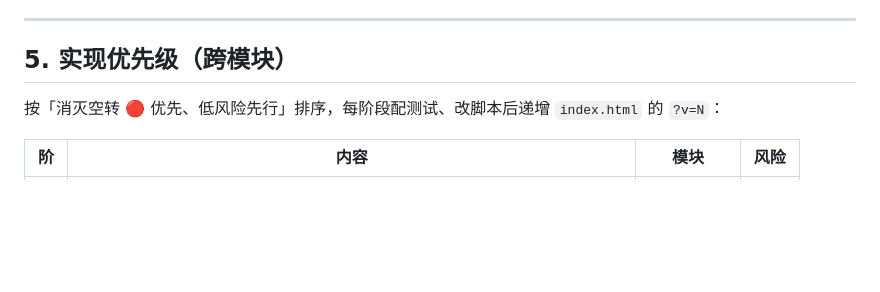
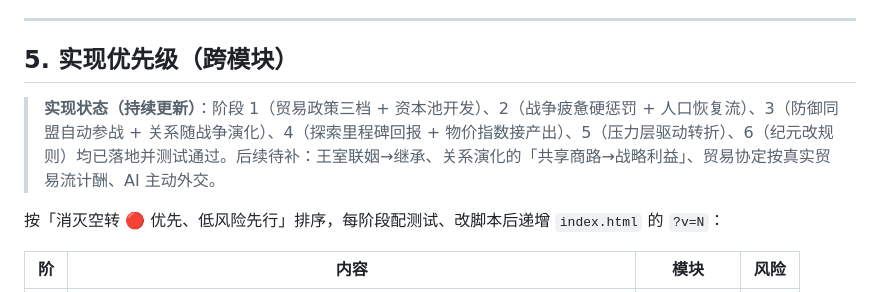
Before and after one commit to leesieg/sieg-history-game, a Markdown page: docs/design/20-经济军事外交发展机制深化设计.md, the part around the change. Drawn GitHub-style; blank space fills up the shorter version.

```diff
--- a/docs/design/20-经济军事外交发展机制深化设计.md
+++ b/docs/design/20-经济军事外交发展机制深化设计.md
@@ -170,6 +170,8 @@
 
 ## 5. 实现优先级（跨模块）
 
+> **实现状态（持续更新）**：阶段 1（贸易政策三档 + 资本池开发）、2（战争疲惫硬惩罚 + 人口恢复流）、3（防御同盟自动参战 + 关系随战争演化）、4（探索里程碑回报 + 物价指数接产出）、5（压力层驱动转折）、6（纪元改规则）均已落地并测试通过。后续待补：王室联姻→继承、关系演化的「共享商路→战略利益」、贸易协定按真实贸易流计酬、AI 主动外交。
+
 按「消灭空转 🔴 优先、低风险先行」排序，每阶段配测试、改脚本后递增 `index.html` 的 `?v=N`：
 
 | 阶 | 内容 | 模块 | 风险 |
```
Also changed, not shown: docs/design/19-国家机制深化设计.md (+2 -0 lines).
